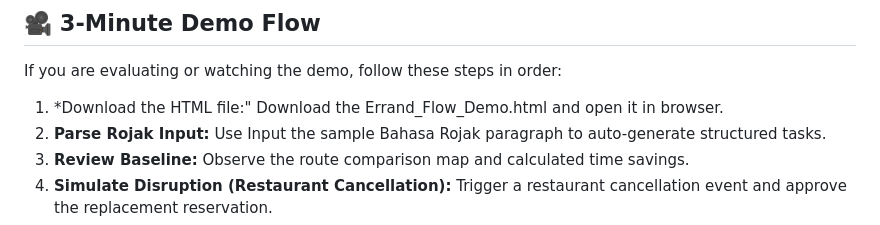
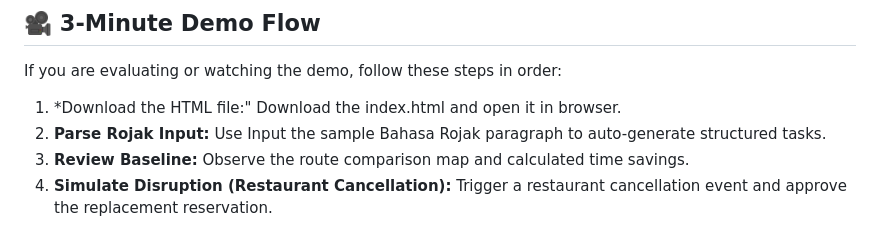
Before and after one commit to PikaTuT/Errand_Flow_Sime_Darby_Hackathon_2026, a Markdown page: README.md, the part around the change. Drawn GitHub-style.

Commit message:
Update demo file name in README

```diff
--- a/README.md
+++ b/README.md
@@ -57,7 +57,7 @@ To evaluate the system design during the prototype phase, certain live feeds are
 
 If you are evaluating or watching the demo, follow these steps in order:
 
-1. *Download the HTML file:" Download the Errand_Flow_Demo.html and open it in browser.
+1. *Download the HTML file:" Download the index.html and open it in browser.
 2. **Parse Rojak Input:** Use Input the sample Bahasa Rojak paragraph to auto-generate structured tasks.
 3. **Review Baseline:** Observe the route comparison map and calculated time savings.
 4. **Simulate Disruption (Restaurant Cancellation):** Trigger a restaurant cancellation event and approve the replacement reservation.
```
